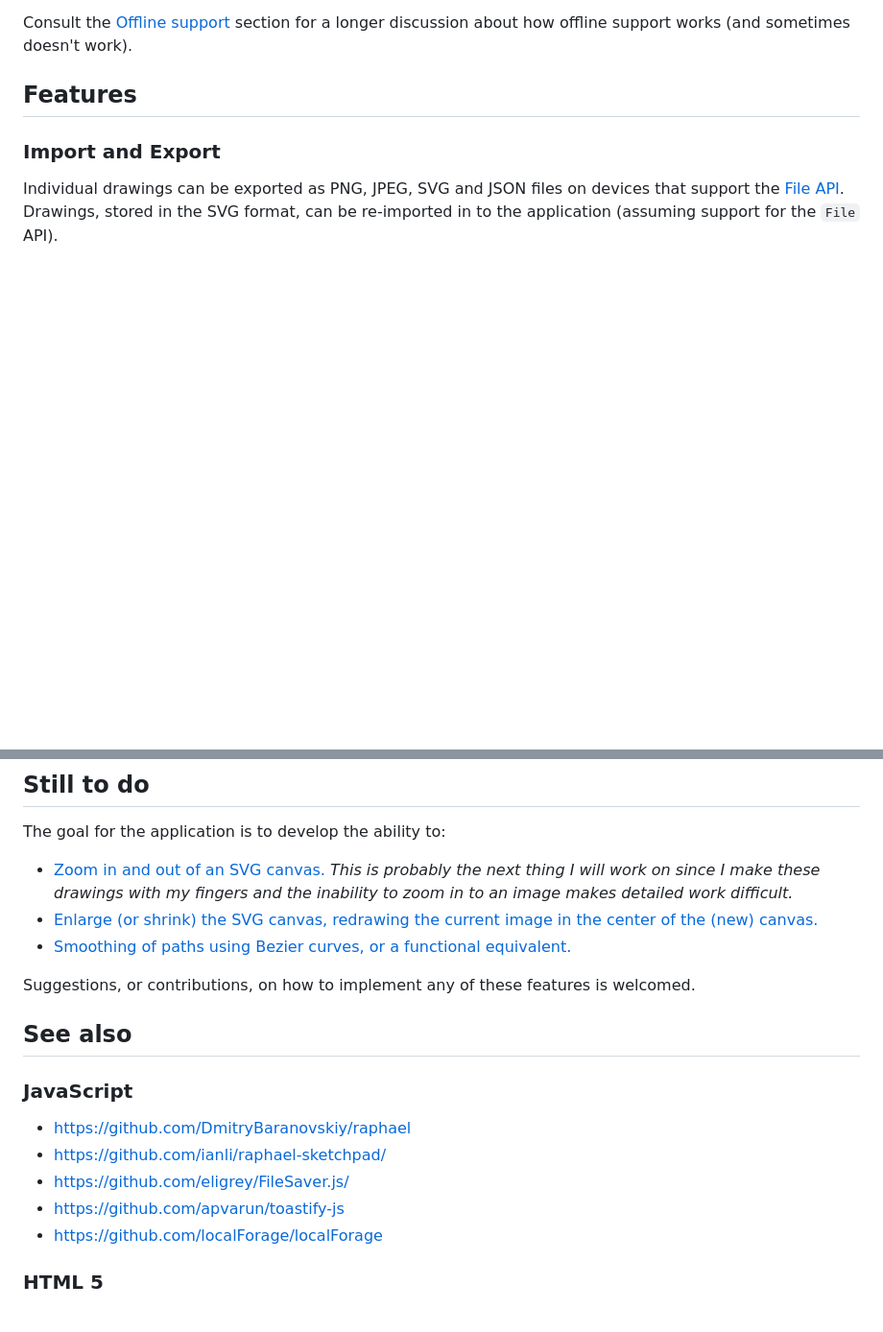
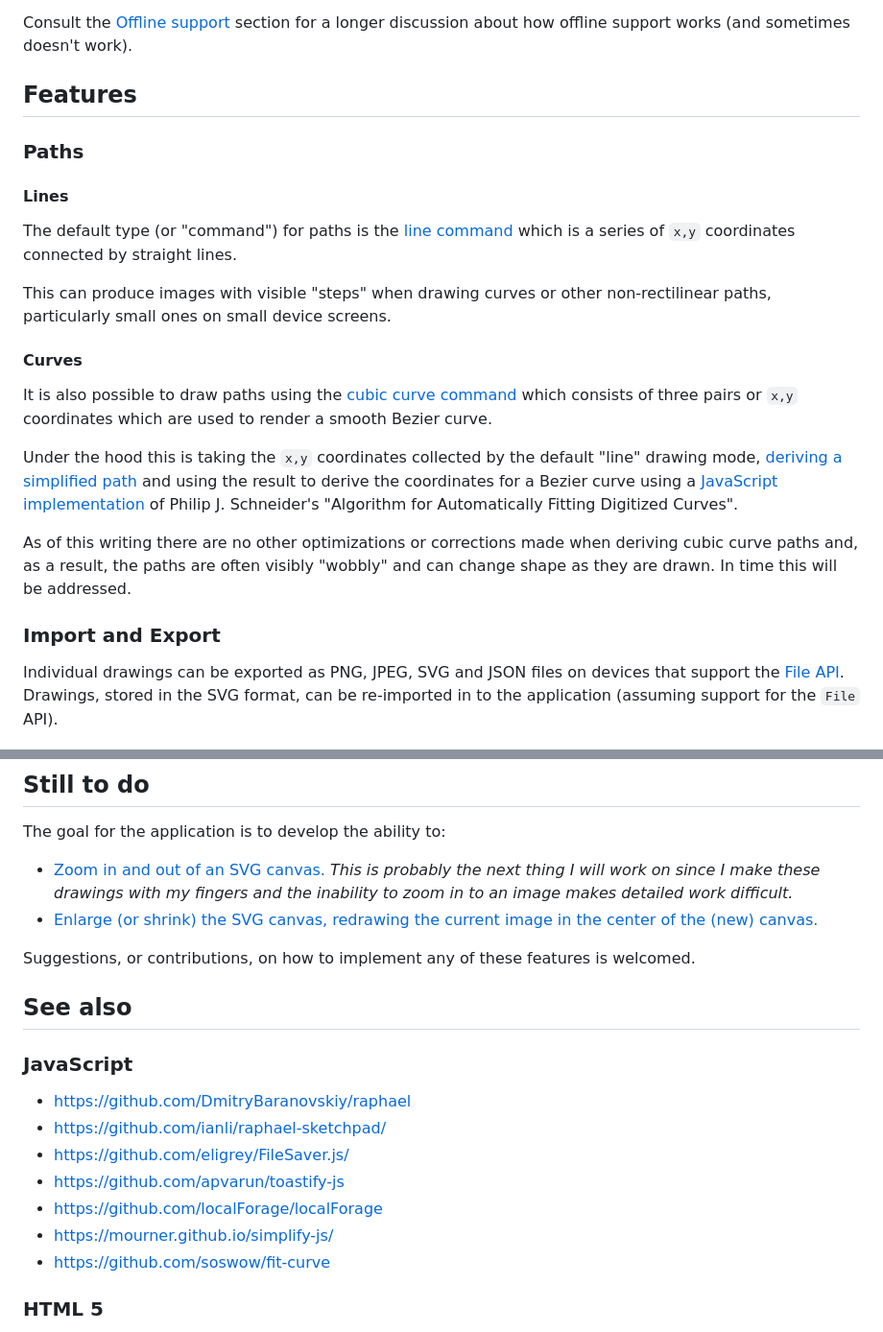
Before and after one commit to aaronland/fingerprint, a Markdown page: README.md, 2 parts joined by grey strips. Shown: that part at 96% size. Rendered like a GitHub page; blank space fills up the shorter version.

```diff
--- a/README.md
+++ b/README.md
@@ -34,6 +34,22 @@ The reason for this extra step is that offline support is configured via the `da
 Consult the [Offline support](https://github.com/aaronland/fingerprint#offline-support) section for a longer discussion about how offline support works (and sometimes doesn't work).
 
 ## Features
+
+### Paths
+
+#### Lines
+
+The default type (or "command") for paths is the [line command](https://developer.mozilla.org/en-US/docs/Web/SVG/Tutorial/Paths#line_commands) which is a series of `x,y` coordinates connected by straight lines.
+
+This can produce images with visible "steps" when drawing curves or other non-rectilinear paths, particularly small ones on small device screens.
+
+#### Curves
+
+It is also possible to draw paths using the [cubic curve command](https://developer.mozilla.org/en-US/docs/Web/SVG/Tutorial/Paths#b%C3%A9zier_curves) which consists of three pairs or `x,y` coordinates which are used to render a smooth Bezier curve.
+
+Under the hood this is taking the `x,y` coordinates collected by the default "line" drawing mode, [deriving a simplified path](https://mourner.github.io/simplify-js/) and using the result to derive the coordinates for a Bezier curve using a [JavaScript implementation](https://github.com/soswow/fit-curve) of Philip J. Schneider's "Algorithm for Automatically Fitting Digitized Curves".
+
+As of this writing there are no other optimizations or corrections made when deriving cubic curve paths and, as a result, the paths are often visibly "wobbly" and can change shape as they are drawn. In time this will be addressed.
 
 ### Import and Export
 
@@ -132,7 +148,6 @@ The goal for the application is to develop the ability to:
 
 * [Zoom in and out of an SVG canvas.](https://github.com/aaronland/fingerprint/issues/1) _This is probably the next thing I will work on since I make these drawings with my fingers and the inability to zoom in to an image makes detailed work difficult._
 * [Enlarge (or shrink) the SVG canvas, redrawing the current image in the center of the (new) canvas.](https://github.com/aaronland/fingerprint/issues/2)
-* [Smoothing of paths using Bezier curves, or a functional equivalent.](https://github.com/aaronland/fingerprint/issues/4)
 
 Suggestions, or contributions, on how to implement any of these features is welcomed.
 
@@ -145,6 +160,8 @@ Suggestions, or contributions, on how to implement any of these features is welc
 * https://github.com/eligrey/FileSaver.js/
 * https://github.com/apvarun/toastify-js
 * https://github.com/localForage/localForage
+* https://mourner.github.io/simplify-js/
+* https://github.com/soswow/fit-curve
 
 ### HTML 5
 
```
